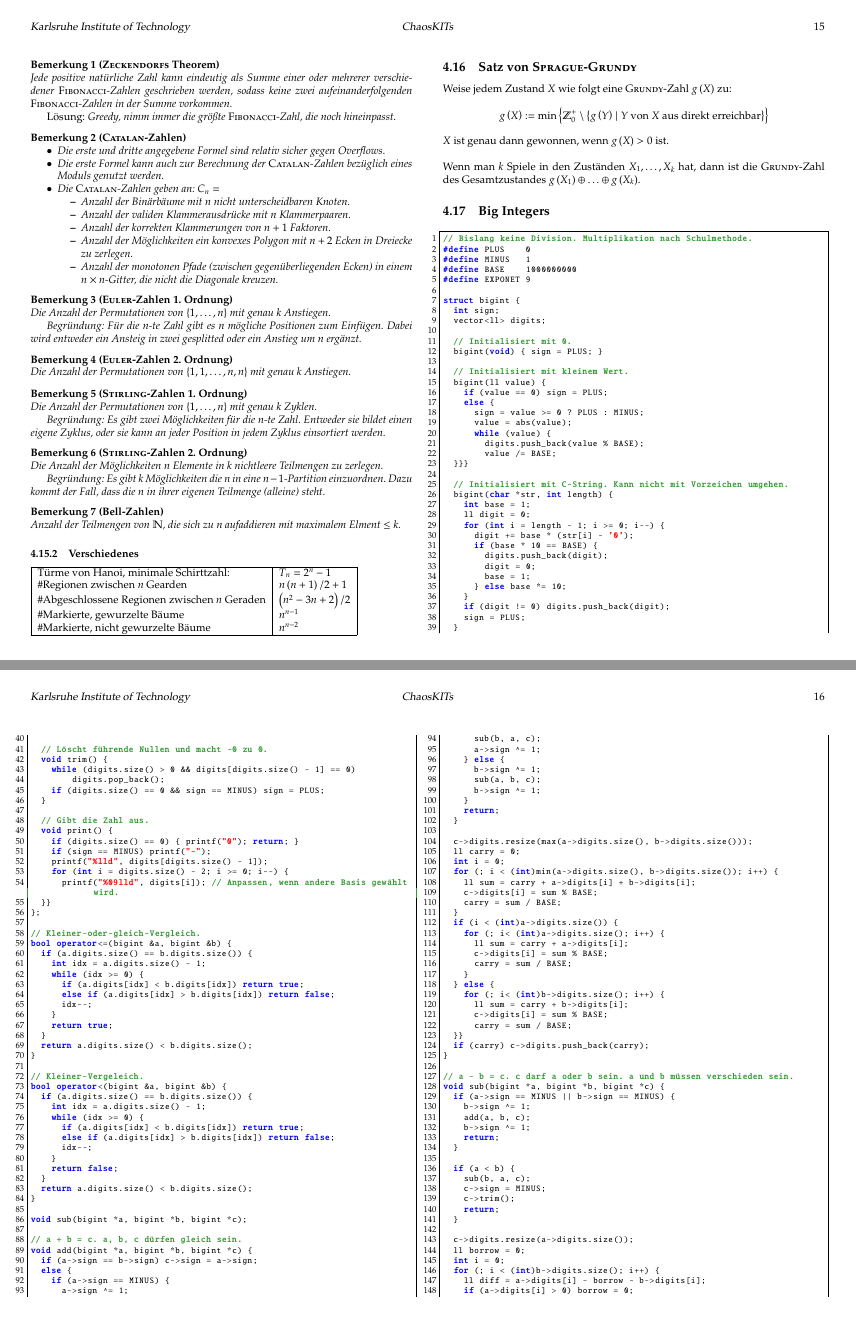
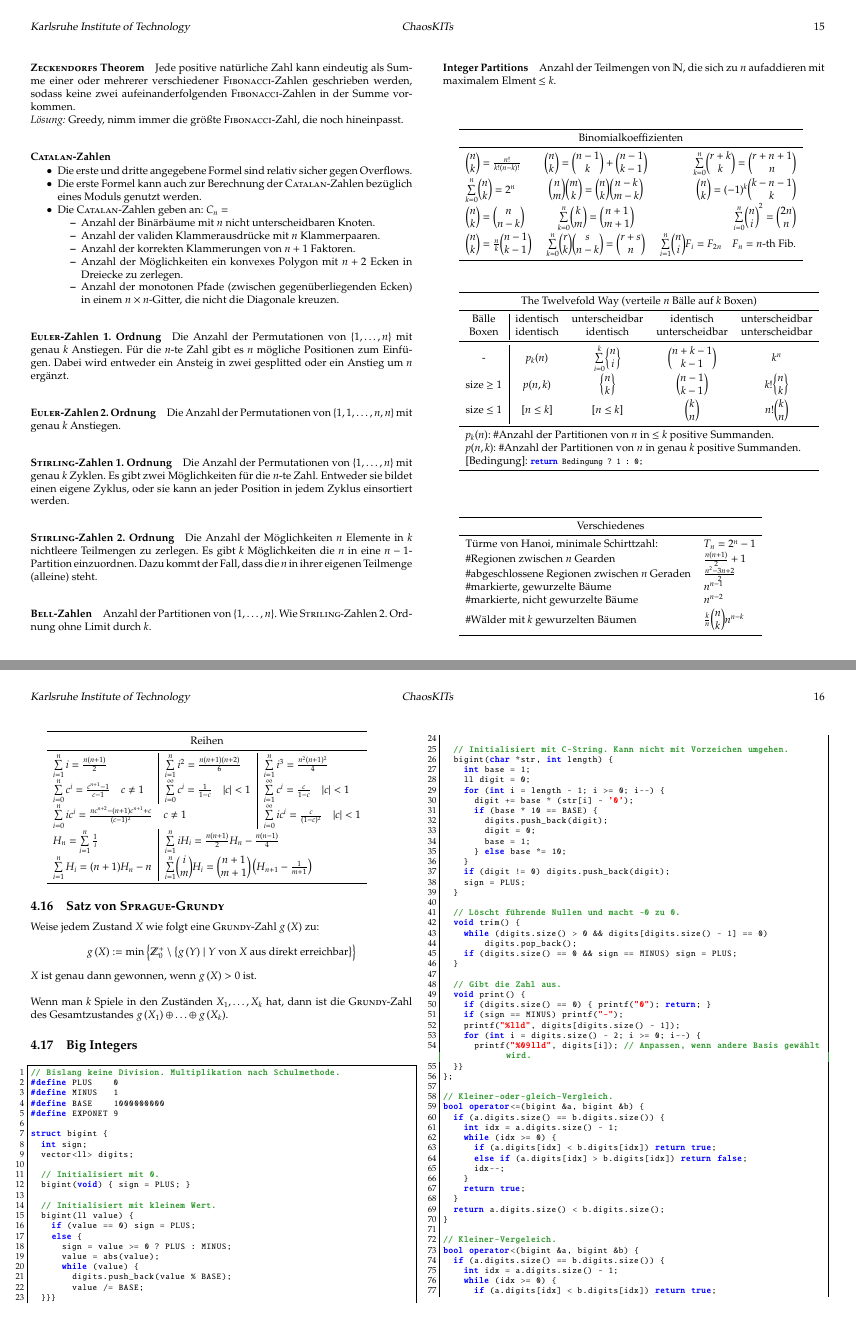
Before and after one commit to pjungeblut/ChaosKITs, a LaTeX document (tcr.tex, which reads math/math.tex): pages 15 and 16 of 22 before the commit and pages 15 and 16 of 23 after it, joined at a grey line. The pictures show the PDF file tcr.pdf that the author committed with the source.

Commit message:
Improving maths section.

```diff
--- a/math/math.tex
+++ b/math/math.tex
@@ -145,19 +151,17 @@ Multipliziert Polynome $A$ und $B$.
 	$f(1,1) = 1 \quad
 	f(n,k) = 0 \text{ für } k > n \quad
 	f(n,k) = f(n-k,k) + f(n,k-1)$ \\
-	\hline
+	\bottomrule
 \end{tabular}
 
-\begin{bem}[\textsc{Zeckendorfs} Theorem]
+\paragraph{\textsc{Zeckendorfs} Theorem}
 Jede positive natürliche Zahl kann eindeutig als Summe einer oder mehrerer
 verschiedener \textsc{Fibonacci}-Zahlen geschrieben werden, sodass keine zwei
-	aufeinanderfolgenden \textsc{Fibonacci}-Zahlen in der Summe vorkommen.
-
+aufeinanderfolgenden \textsc{Fibonacci}-Zahlen in der Summe vorkommen.\\
 \emph{Lösung:} Greedy, nimm immer die größte \textsc{Fibonacci}-Zahl, die noch
 hineinpasst.
-\end{bem}
 
-\begin{bem}[\textsc{Catalan}-Zahlen]
+\paragraph{\textsc{Catalan}-Zahlen}
 \begin{itemize}[nosep]
 	\item Die erste und dritte angegebene Formel sind relativ sicher gegen Overflows.
 	\item Die erste Formel kann auch zur Berechnung der \textsc{Catalan}-Zahlen
@@ -173,6 +177,4 @@ Multipliziert Polynome $A$ und $B$.
 		einem $n \times n$-Gitter, die nicht die Diagonale kreuzen.
 	\end{itemize}
 \end{itemize}
-\end{bem}
 
-\begin{bem}[\textsc{Euler}-Zahlen 1. Ordnung]
@@ -182,6 +186,3 @@ Multipliziert Polynome $A$ und $B$.
-	Dabei wird entweder ein Ansteig in zwei gesplitted oder ein Anstieg um $n$ ergänzt.
-	\end{bem}
+\paragraph{\textsc{Euler}-Zahlen 2. Ordnung}
+Die Anzahl der Permutationen von $\{1,1, \ldots, n,n\}$ mit genau $k$ Anstiegen.
 
-\begin{bem}[\textsc{Euler}-Zahlen 2. Ordnung]
-	Die Anzahl der Permutationen von $\{1,1, \ldots, n,n\}$ mit genau $k$ Anstiegen.
-\end{bem}
@@ -188,16 +192,16 @@ Multipliziert Polynome $A$ und $B$.
 
-\begin{bem}[\textsc{Stirling}-Zahlen 1. Ordnung]
-	Die Anzahl der Permutationen von $\{1, \ldots, n\}$ mit genau $k$ Zyklen.
+\paragraph{\textsc{Stirling}-Zahlen 2. Ordnung}
+Die Anzahl der Möglichkeiten $n$ Elemente in $k$ nichtleere Teilmengen zu zerlegen.
+Es gibt $k$ Möglichkeiten die $n$ in eine $n-1$-Partition einzuordnen.
+Dazu kommt der Fall, dass die $n$ in ihrer eigenen Teilmenge (alleine) steht.
 
-	Begründung: Es gibt zwei Möglichkeiten für die $n$-te Zahl. Entweder sie
-	bildet einen eigene Zyklus, oder sie kann an jeder Position in jedem Zyklus
-	einsortiert werden.
-\end{bem}
+\paragraph{\textsc{Bell}-Zahlen}
+Anzahl der Partitionen von $\{1, \ldots, n\}$.
+Wie \textsc{Striling}-Zahlen 2. Ordnung ohne Limit durch $k$.
 
-\begin{bem}[\textsc{Stirling}-Zahlen 2. Ordnung]
-	Die Anzahl der Möglichkeiten $n$ Elemente in $k$ nichtleere Teilmengen zu zerlegen.
+\paragraph{Integer Partitions}
+Anzahl der Teilmengen von $\mathbb{N}$, die sich zu $n$ aufaddieren mit maximalem Elment $\leq k$.\\
 
-	Begründung: Es gibt $k$ Möglichkeiten die $n$ in eine $n-1$-Partition
-	einzuordnen. Dazu kommt der Fall, dass die $n$ in ihrer eigenen Teilmenge
-	(alleine) steht.
-\end{bem}
+\begin{tabular}{lcr}
+	\toprule
+	\multicolumn{3}{c}{Binomialkoeffizienten} \\
@@ -204,5 +212 @@ Multipliziert Polynome $A$ und $B$.
 
-\begin{bem}[Bell-Zahlen]
-	Anzahl der Teilmengen von $\mathbb{N}$, die sich zu $n$ aufaddieren mit
-	maximalem Elment $\leq k$.
-\end{bem}
@@ -209,10 +216,21 @@ Multipliziert Polynome $A$ und $B$.
 
-\subsubsection{Verschiedenes}
-\begin{tabular}{|l|l|}
-	\hline
-	Türme von Hanoi, minimale Schirttzahl:					& $T_n = 2^n - 1$ \\
-	\#Regionen zwischen $n$ Gearden									& $n\left(n + 1\right) / 2 + 1$ \\
-	\#Abgeschlossene Regionen zwischen $n$ Geraden	& $\left(n^2 - 3n + 2\right) / 2$ \\
-	\#Markierte, gewurzelte Bäume										& $n^{n-1}$ \\
-	\#Markierte, nicht gewurzelte Bäume							& $n^{n-2}$ \\
-	\hline
+	$\binom{n}{k} = \binom{n}{n - k}$ &
+	$\sum\limits_{k = 0}^n \binom{k}{m} = \binom{n + 1}{m + 1}$ &
+	$\sum\limits_{i = 0}^n \binom{n}{i}^2 = \binom{2n}{n}$ \\
+
+	$\binom{n}{k} = \frac{n}{k}\binom{n - 1}{k - 1}$ &
+	$\sum\limits_{k = 0}^n \binom{r}{k}\binom{s}{n - k} = \binom{r + s}{n}$ &
+	$\sum\limits_{i = 1}^n \binom{n}{i} F_i = F_{2n} \quad F_n = n\text{-th Fib.}$ \\
+	\bottomrule
+\end{tabular}
+
+\begin{tabular}{c|cccc}
+	\toprule
+	\multicolumn{5}{c}{The Twelvefold Way (verteile $n$ Bälle auf $k$ Boxen)} \\
+	\midrule
+	Bälle & identisch & unterscheidbar & identisch      & unterscheidbar \\
+	Boxen & identisch & identisch      & unterscheidbar & unterscheidbar \\
+	\midrule
+	- &
+	$p_k(n)$ &
+	$\sum\limits_{i = 0}^k \stirlingII{n}{i}$ &
@@ -218,0 +249,40 @@ Multipliziert Polynome $A$ und $B$.
+	$\binom{k}{n}$ &
+	$n! \binom{k}{n}$ \\
+	\midrule
+	\multicolumn{5}{l}{
+		$p_k(n)$: \#Anzahl der Partitionen von $n$ in $\leq k$ positive Summanden.
+	} \\
+	\multicolumn{5}{l}{
+		$p(n, k)$: \#Anzahl der Partitionen von $n$ in genau $k$ positive Summanden.
+	} \\
+	\multicolumn{5}{l}{
+		$[\text{Bedingung}]$: \lstinline{return Bedingung ? 1 : 0;}
+	} \\
+	\bottomrule
+\end{tabular}
+\vspace{5mm}
+
+\begin{tabular}{ll}
+	\toprule
+	\multicolumn{2}{c}{Verschiedenes} \\
+	\midrule
+	Türme von Hanoi, minimale Schirttzahl: &
+	$T_n = 2^n - 1$ \\
+
+	\#Regionen zwischen $n$ Gearden	&
+	$\frac{n\left(n + 1\right)}{2} + 1$ \\
+
+	\#abgeschlossene Regionen zwischen $n$ Geraden &
+	$\frac{n^2 - 3n + 2}{2}$ \\
+
+	\#markierte, gewurzelte Bäume	&
+	$n^{n-1}$ \\
+
+	\#markierte, nicht gewurzelte Bäume	&
+	$n^{n-2}$ \\
+
+	\#Wälder mit $k$ gewurzelten Bäumen	&
+	$\frac{k}{n}\binom{n}{k}n^{n-k}$ \\
+	\bottomrule
+\end{tabular}
+\vspace{5mm}
@@ -219,3 +317,4 @@ Multipliziert Polynome $A$ und $B$.
+	\bottomrule
 \end{tabular}
 
 \subsection{Satz von \textsc{Sprague-Grundy}}
```
Also changed, not shown: latexHeaders/layout.tex (+3 -0 lines), other/other.tex (+1 -1 lines), tcr.pdf, math/math.tex (66 more changed lines). Lines whose indentation alone changed are shown as unchanged.
